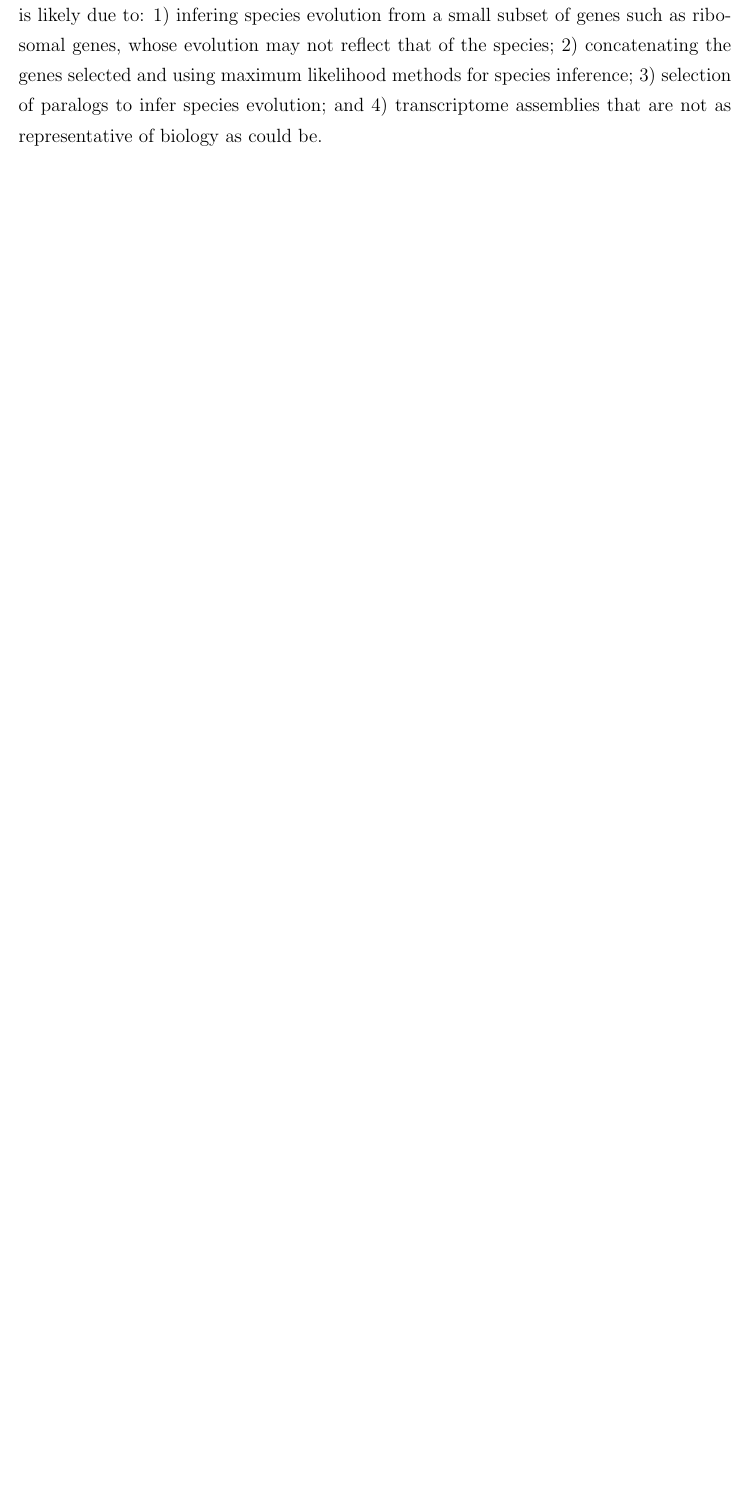
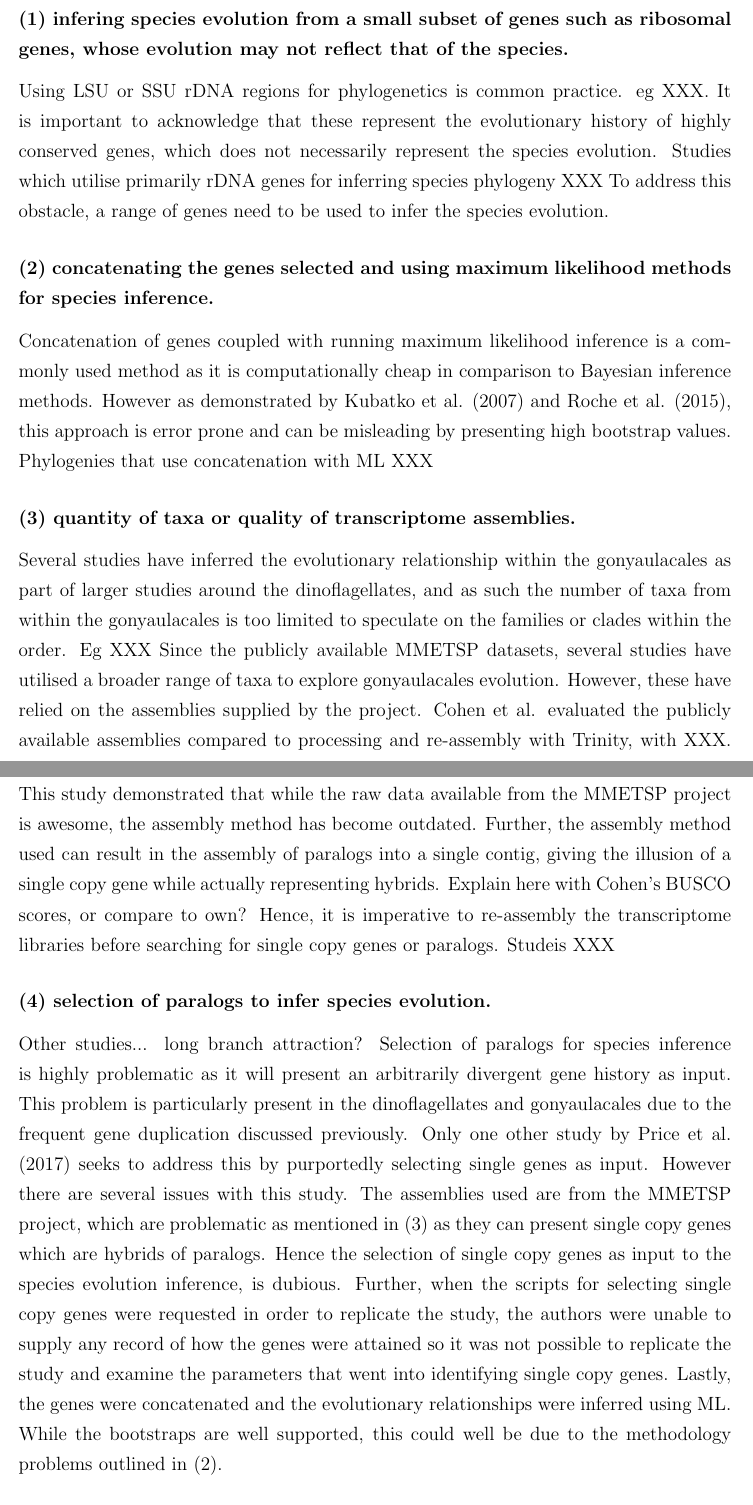
Before and after one commit to bubblegirl/gonya-manuscript, a LaTeX document (gonya_manuscript.tex): part of page 14 of 20 before the commit and two parts of pages 14 and 15 of 22 after it, the two joined at a grey line, cut so that both start at the same text, the shorter picture padded with empty space. Compiled offline with pdfLaTeX.

Commit message:
discussion addition

```diff
--- a/gonya_manuscript.tex
+++ b/gonya_manuscript.tex
@@ -289,10 +290,36 @@ This pipeline is publically available at zenodo? as well as the single copy gene
 As a result we present a phylogeny with good support values, a range of taxa that covers all the families with the gonyaulacales proposed by algaebase (CITE) and a range of input genes as the basis for species evolution estimation.
 Rather than the five families in the gonyaulacales, this study proposes three well supported sub-clades.
 These do not correspond to previous studies, however this is likely due to:
-1) infering species evolution from a small subset of genes such as ribosomal genes, whose evolution may not reflect that of the species;
-2) concatenating the genes selected and using maximum likelihood methods for species inference;
-3) selection of paralogs to infer species evolution; and
-4) transcriptome assemblies that are not as representative of biology as could be.
+\subsubsection*{(1) infering species evolution from a small subset of genes such as ribosomal genes, whose evolution may not reflect that of the species.}
+Using LSU or SSU rDNA regions for phylogenetics is common practice. eg XXX.
+It is important to acknowledge that these represent the evolutionary history of highly conserved genes, which does not necessarily represent the species evolution.
+Studies which utilise primarily rDNA genes for inferring species phylogeny XXX
+To address this obstacle, a range of genes need to be used to infer the species evolution.
+\subsubsection*{(2) concatenating the genes selected and using maximum likelihood methods for species inference.}
+Concatenation of genes coupled with running maximum likelihood inference is a commonly used method as it is computationally cheap in comparison to Bayesian inference methods.
+However as demonstrated by Kubatko et al. (2007) and Roche et al. (2015), this approach is error prone and can be misleading by presenting high bootstrap values.
+Phylogenies that use concatenation with ML XXX
+\subsubsection*{(3) quantity of taxa or quality of transcriptome assemblies.}
+Several studies have inferred the evolutionary relationship within the gonyaulacales as part of larger studies around the dinoflagellates, and as such the number of taxa from within the gonyaulacales is too limited to speculate on the families or clades within the order. Eg XXX
+Since the publicly available MMETSP datasets, several studies have utilised a broader range of taxa to explore gonyaulacales evolution.
+However, these have relied on the assemblies supplied by the project.
+Cohen et al. evaluated the publicly available assemblies compared to processing and re-assembly with Trinity, with XXX.
+This study demonstrated that while the raw data available from the MMETSP project is awesome, the assembly method has become outdated.
+Further, the assembly method used can result in the assembly of paralogs into a single contig, giving the illusion of a single copy gene while actually representing hybrids.
+Explain here with Cohen's BUSCO scores, or compare to own? Hence, it is imperative to re-assembly the transcriptome libraries before searching for single copy genes or paralogs.
+Studeis XXX
+\subsubsection*{(4) selection of paralogs to infer species evolution.}
+Other studies... long branch attraction?
+Selection of paralogs for species inference is highly problematic as it will present an arbitrarily divergent gene history as input.
+This problem is particularly present in the dinoflagellates and gonyaulacales due to the frequent gene duplication discussed previously.
+Only one other study by Price et al. (2017) seeks to address this by purportedly selecting single genes as input.
+However there are several issues with this study.
+The assemblies used are from the MMETSP project, which are problematic as mentioned in (3) as they can present single copy genes which are hybrids of paralogs.
+Hence the selection of single copy genes as input to the species evolution inference, is dubious.
+Further, when the scripts for selecting single copy genes were requested in order to replicate the study, the authors were unable to supply any record of how the genes were attained so it was not possible to replicate the study and examine the parameters that went into identifying single copy genes.
+Lastly, the genes were concatenated and the evolutionary relationships were inferred using ML. While the bootstraps are well supported, this could well be due to the methodology problems outlined in (2).
+
+\subsection*{Comparison to Mona's proposal}
 
 Historically, the evolutionary inference for organsims from this group have been
 Dinoflagellates are renowned for their large genomes and paralogy, which is why historically the evolutionary inference for them has been shithouse. With the recent completion and public availability of the MMETSP database, transcriptomes to investigate the evolutionary relationship for marine protists has become possible. And several studies have looked at the evolutionary relationships. While most clades of the dinoflagellates have been relatively well worked out, the gonyaulacales have been recalcitrant. So these have been of particular interest, especially as many of the taxa produce polyketide toxins that cause seafood intoxications globally. However, now that the transcriptomes are available, it's crucial to develop robust and reproducible methods to analyse the data
```
Also changed, not shown: gonya.bib (+7 -0 lines), gonya_manuscript.tex (13 more changed lines).
